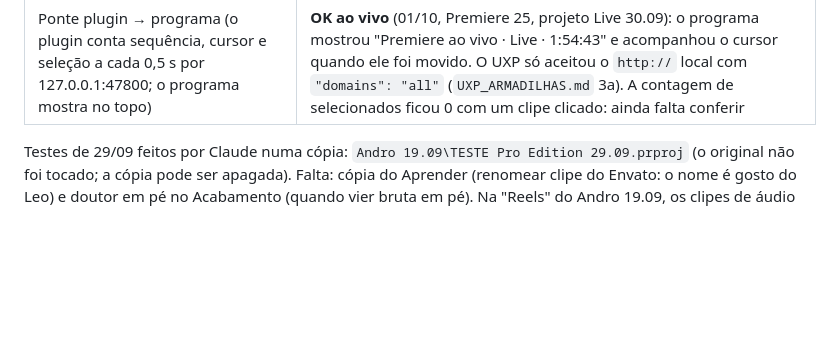
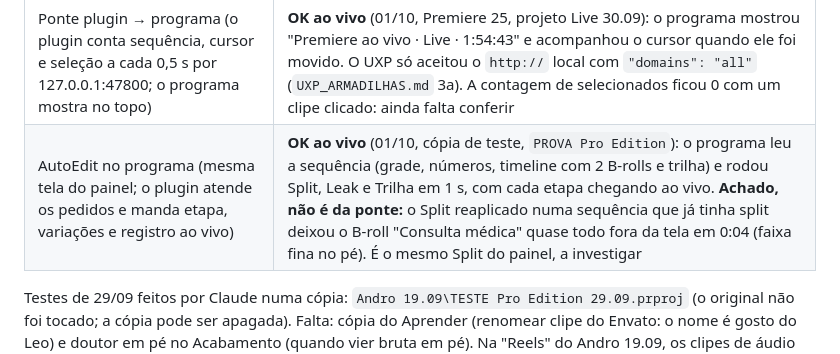
Before and after one commit to leogiora/Pro-Edition, a Markdown page: HANDOFF-cowork-2026-09-24.md, the part around the change. Drawn GitHub-style; blank space fills up the shorter version.

Commit message:
docs(handoff): AutoEdit no programa provado ao vivo; achado do split reaplicado
Co-Authored-By: Claude Opus 5.5 <noreply@anthropic.com>

```diff
--- a/HANDOFF-cowork-2026-09-24.md
+++ b/HANDOFF-cowork-2026-09-24.md
@@ -261,6 +261,7 @@ o Leo antes de mexer):
 | Quadrado 1:1 (botão do Auto Split) | **OK** (29/09): 697 clipes da V1 a 50%, 100 B-rolls cobrindo o quadrado |
 | Tela nova do Editar (estado por etapa, barra, números, grade de variações, timeline viva com a tela 9:16, abas Quadros e Fala) | falta: abrir o Editar numa edição real e conferir. O B-roll do Editar entra em `pendentes.json` pelo nome da sequência, então o teste não pode ser numa cópia |
 | Ponte plugin → programa (o plugin conta sequência, cursor e seleção a cada 0,5 s por 127.0.0.1:47800; o programa mostra no topo) | **OK ao vivo** (01/10, Premiere 25, projeto Live 30.09): o programa mostrou "Premiere ao vivo · Live · 1:54:43" e acompanhou o cursor quando ele foi movido. O UXP só aceitou o `http://` local com `"domains": "all"` (`UXP_ARMADILHAS.md` 3a). A contagem de selecionados ficou 0 com um clipe clicado: ainda falta conferir |
+| AutoEdit no programa (mesma tela do painel; o plugin atende os pedidos e manda etapa, variações e registro ao vivo) | **OK ao vivo** (01/10, cópia de teste, `PROVA Pro Edition`): o programa leu a sequência (grade, números, timeline com 2 B-rolls e trilha) e rodou Split, Leak e Trilha em 1 s, com cada etapa chegando ao vivo. **Achado, não é da ponte:** o Split reaplicado numa sequência que já tinha split deixou o B-roll "Consulta médica" quase todo fora da tela em 0:04 (faixa fina no pé). É o mesmo Split do painel, a investigar |
 
 Testes de 29/09 feitos por Claude numa cópia: `Andro 19.09\TESTE Pro Edition
 29.09.prproj` (o original não foi tocado; a cópia pode ser apagada). Falta:
```
